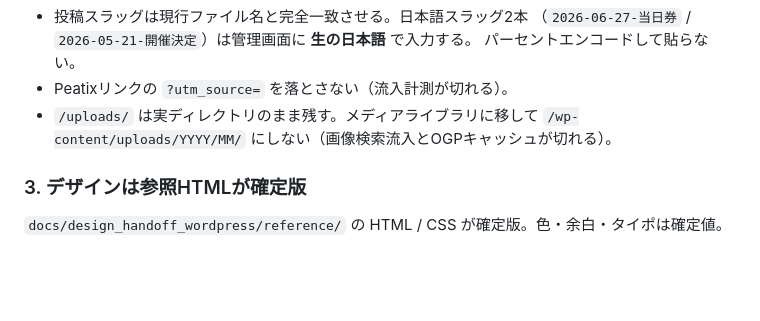
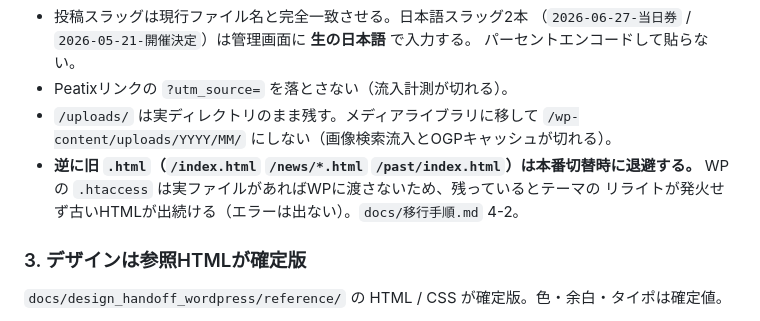
Before and after one commit to yuuya1117/oshima, a Markdown page: CLAUDE.md, the part around the change. GitHub-like rendering; blank space fills up the shorter version.

```diff
--- a/CLAUDE.md
+++ b/CLAUDE.md
@@ -21,6 +21,9 @@ torasake.com（静的HTML）をWordPressフルカスタムテーマへ移行し
 - Peatixリンクの `?utm_source=` を落とさない（流入計測が切れる）。
 - `/uploads/` は実ディレクトリのまま残す。メディアライブラリに移して
   `/wp-content/uploads/YYYY/MM/` にしない（画像検索流入とOGPキャッシュが切れる）。
+- **逆に旧 `.html`（`/index.html` `/news/*.html` `/past/index.html`）は本番切替時に退避する。**
+  WPの `.htaccess` は実ファイルがあればWPに渡さないため、残っているとテーマの
+  リライトが発火せず古いHTMLが出続ける（エラーは出ない）。`docs/移行手順.md` 4-2。
 
 ### 3. デザインは参照HTMLが確定版
 `docs/design_handoff_wordpress/reference/` の HTML / CSS が確定版。色・余白・タイポは確定値。
```
Also changed, not shown: docs/移行手順.md (+60 -0 lines).
